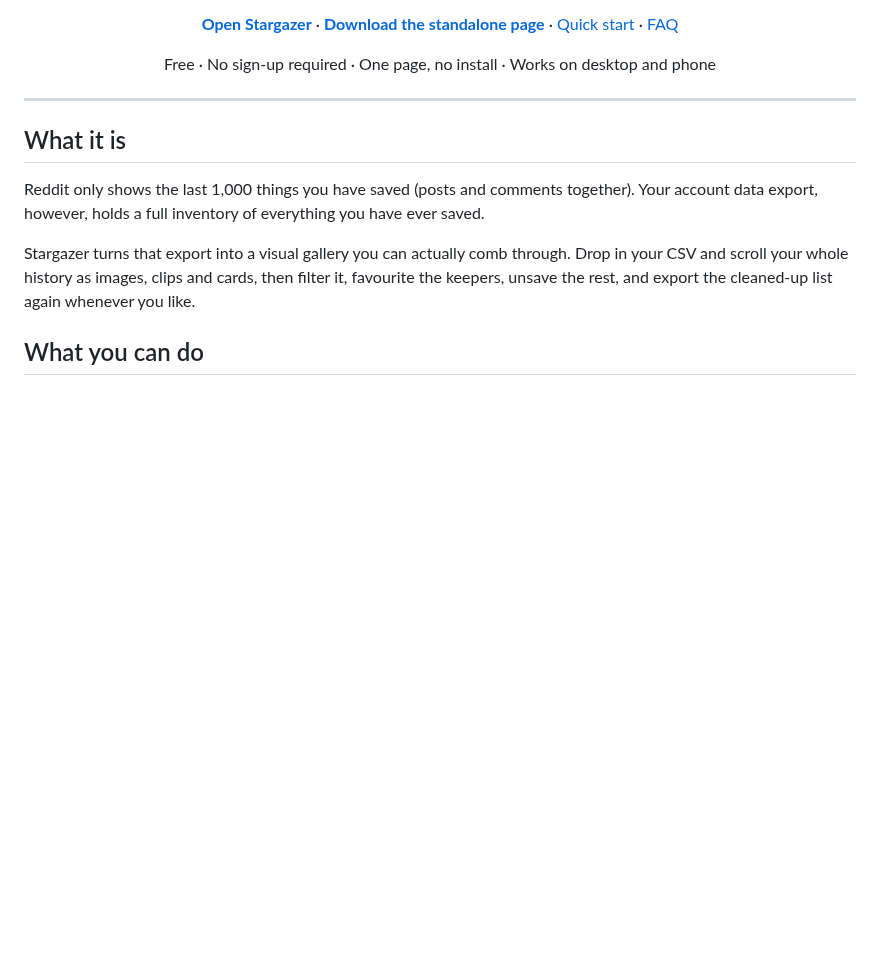
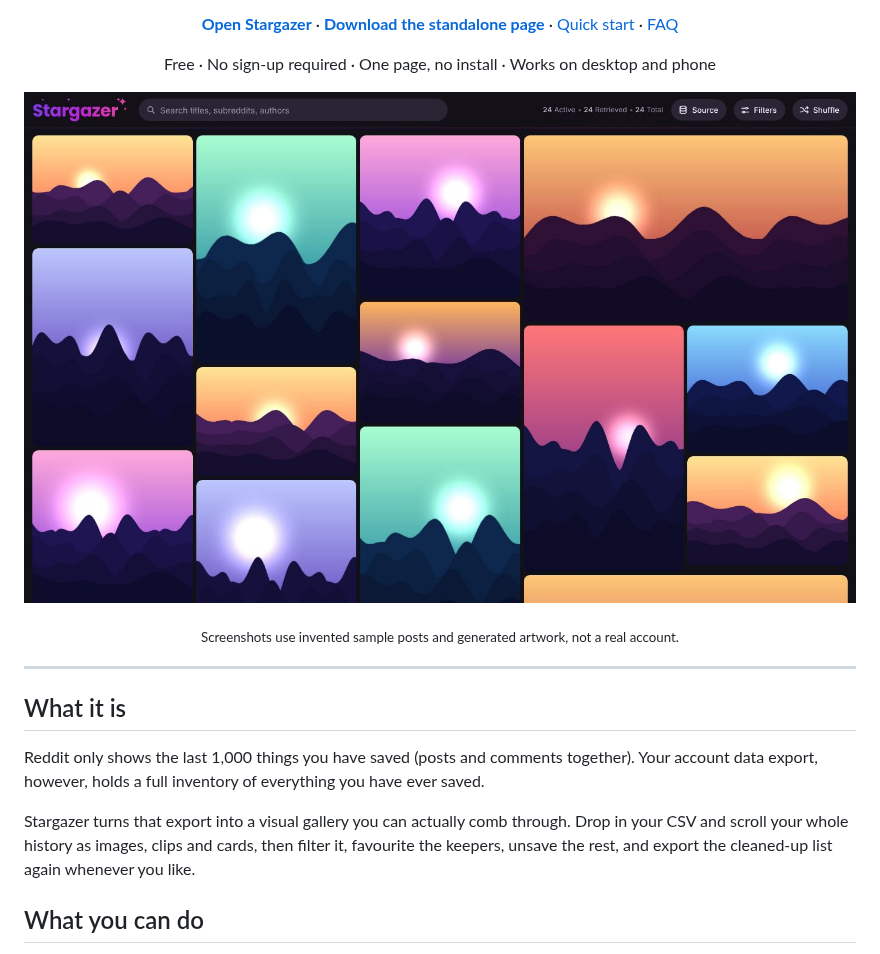
Before and after one commit to Tulosi/stargazer, a Markdown page: README.md, the part around one of its changes. GitHub-like rendering; pictures changed too: docs/screenshots/gallery.jpg (added); blank space fills up the shorter version.

```diff
--- a/README.md
+++ b/README.md
@@ -13,6 +13,12 @@
 </p>
 
 <p align="center">Free · No sign-up required · One page, no install · Works on desktop and phone</p>
+
+<p align="center">
+  <img src="docs/screenshots/gallery.jpg" alt="Stargazer's Masonry gallery in dark mode" width="900">
+</p>
+
+<p align="center"><sub>Screenshots use invented sample posts and generated artwork, not a real account.</sub></p>
 
 ---
 
```
Also changed, not shown: other parts of README.md (+13 -0 lines), CLAUDE.md (+1 -0 lines), docs/screenshots/bulk.jpg (added), docs/screenshots/filters.jpg (added), docs/screenshots/list.jpg (added), docs/screenshots/phone.jpg (added), 3 other files.
